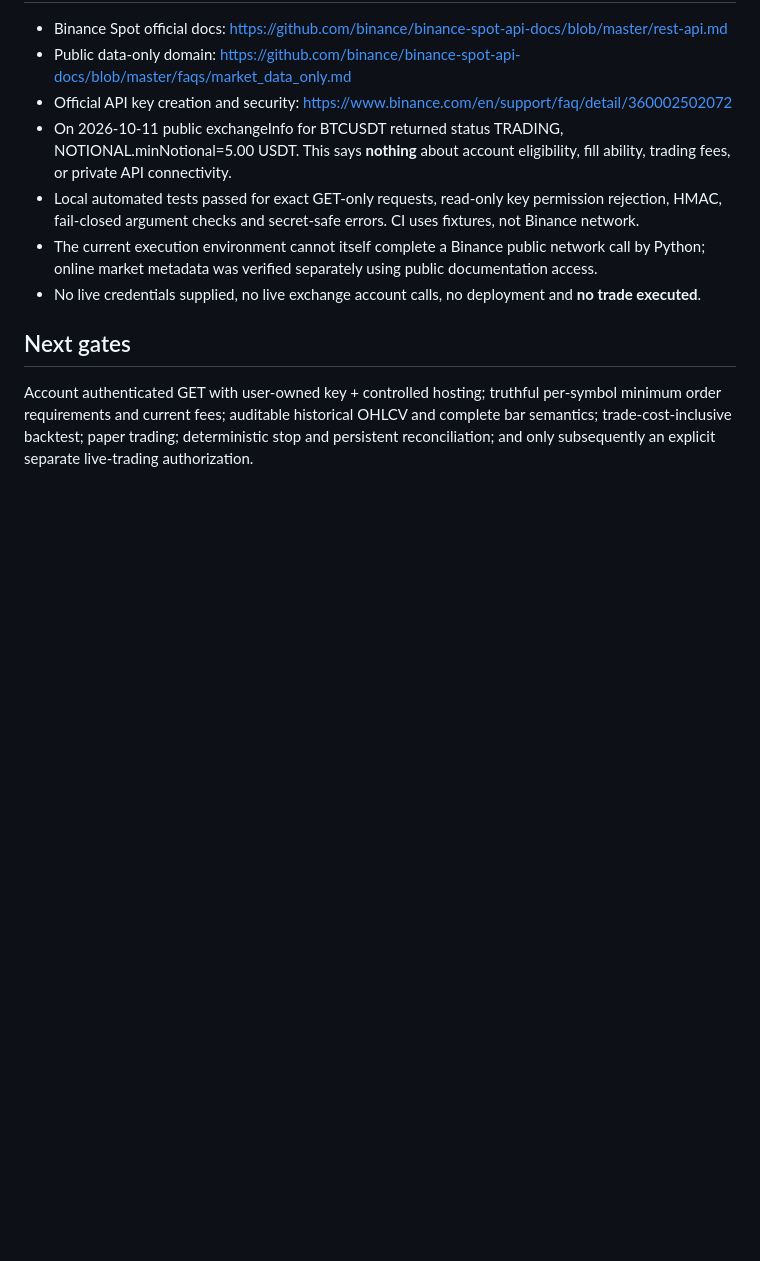
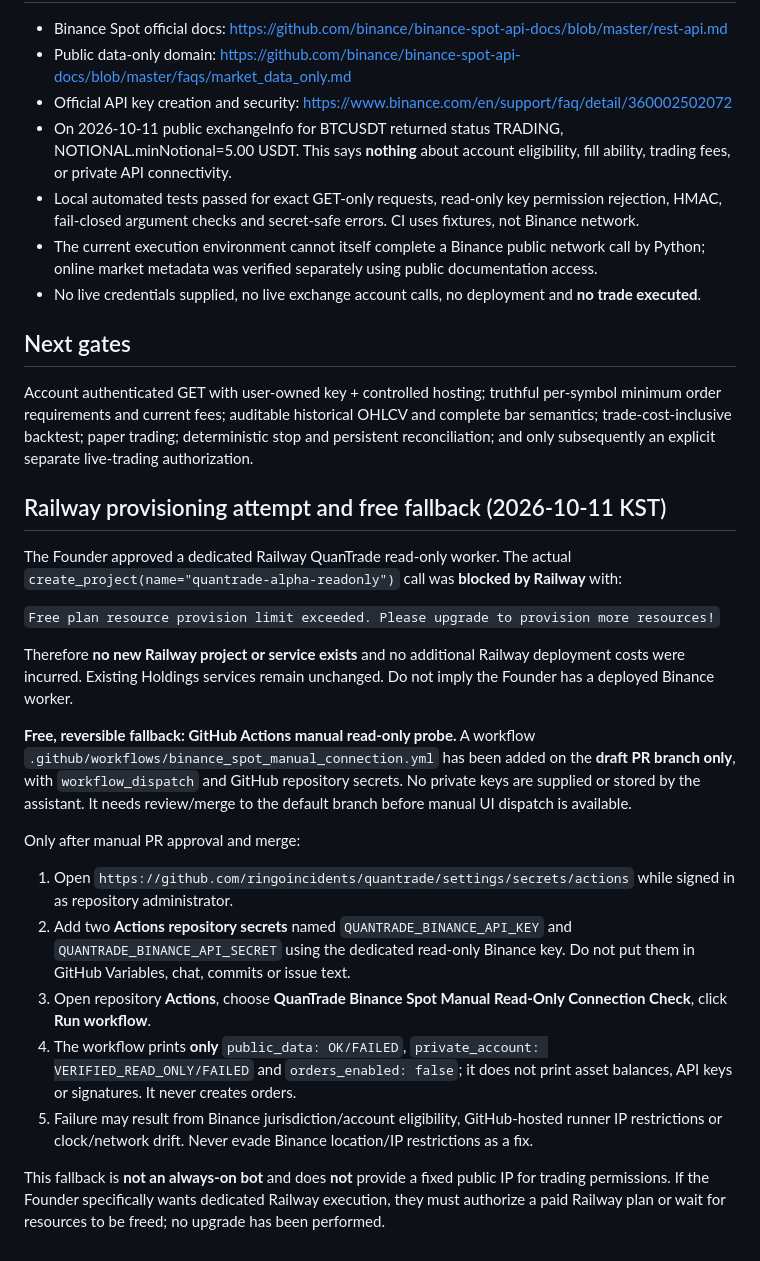
Before and after one commit to ringoincidents/quantrade, a Markdown page: research/alpha_lab/BINANCE_SPOT_READONLY.md, the part around the change. Drawn GitHub-style; blank space fills up the shorter version.

Commit message:
docs: record Railway Free plan provisioning blocker and secure GitHub Actions fallback

```diff
--- a/research/alpha_lab/BINANCE_SPOT_READONLY.md
+++ b/research/alpha_lab/BINANCE_SPOT_READONLY.md
@@ -46,3 +46,23 @@ The first command accesses keyless public data. The second checks API permission
 ## Next gates
 
 Account authenticated GET with user-owned key + controlled hosting; truthful per-symbol minimum order requirements and current fees; auditable historical OHLCV and complete bar semantics; trade-cost-inclusive backtest; paper trading; deterministic stop and persistent reconciliation; and only subsequently an explicit separate live-trading authorization.
+
+
+## Railway provisioning attempt and free fallback (2026-10-11 KST)
+
+The Founder approved a dedicated Railway QuanTrade read-only worker. The actual `create_project(name="quantrade-alpha-readonly")` call was **blocked by Railway** with:
+
+`Free plan resource provision limit exceeded. Please upgrade to provision more resources!`
+
+Therefore **no new Railway project or service exists** and no additional Railway deployment costs were incurred. Existing Holdings services remain unchanged. Do not imply the Founder has a deployed Binance worker.
+
+**Free, reversible fallback: GitHub Actions manual read-only probe.** A workflow `.github/workflows/binance_spot_manual_connection.yml` has been added on the **draft PR branch only**, with `workflow_dispatch` and GitHub repository secrets. No private keys are supplied or stored by the assistant. It needs review/merge to the default branch before manual UI dispatch is available.
+
+Only after manual PR approval and merge:
+1. Open `https://github.com/ringoincidents/quantrade/settings/secrets/actions` while signed in as repository administrator.
+2. Add two **Actions repository secrets** named `QUANTRADE_BINANCE_API_KEY` and `QUANTRADE_BINANCE_API_SECRET` using the dedicated read-only Binance key. Do not put them in GitHub Variables, chat, commits or issue text.
+3. Open repository **Actions**, choose **QuanTrade Binance Spot Manual Read-Only Connection Check**, click **Run workflow**.
+4. The workflow prints **only** `public_data: OK/FAILED`, `private_account: VERIFIED_READ_ONLY/FAILED` and `orders_enabled: false`; it does not print asset balances, API keys or signatures. It never creates orders.
+5. Failure may result from Binance jurisdiction/account eligibility, GitHub-hosted runner IP restrictions or clock/network drift. Never evade Binance location/IP restrictions as a fix.
+
+This fallback is **not an always-on bot** and does **not** provide a fixed public IP for trading permissions. If the Founder specifically wants dedicated Railway execution, they must authorize a paid Railway plan or wait for resources to be freed; no upgrade has been performed.
```
